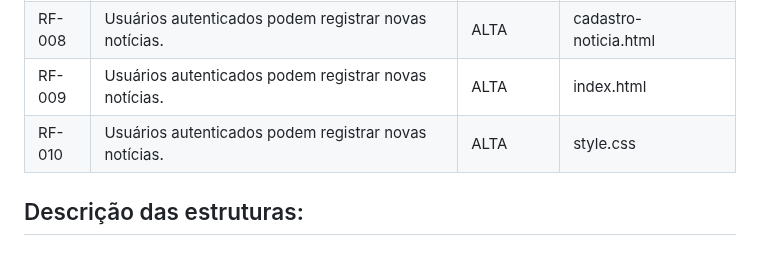
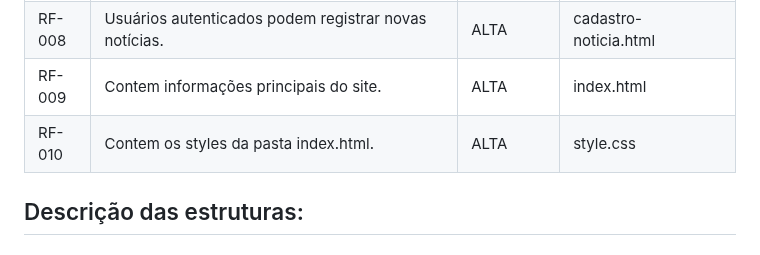
Before and after one commit to ICEI-PUC-Minas-PBR-SI/pbr-si-ads-2023-2-p1-tiaw-gp2-petlove, a Markdown page: docs/development.md, the part around the change. Rendered like a GitHub page.

```diff
--- a/docs/development.md
+++ b/docs/development.md
@@ -37,8 +37,8 @@ As tabelas que se seguem apresentam os requisitos funcionais e não-funcionais q
 |RF-006| Usuários autenticados podem registrar novas notícias. | ALTA | cadastro-noticia.html |
 |RF-007| Usuários autenticados podem registrar novas notícias. | ALTA | cadastro-noticia.html |
 |RF-008| Usuários autenticados podem registrar novas notícias. | ALTA | cadastro-noticia.html |
-|RF-009| Usuários autenticados podem registrar novas notícias. | ALTA | index.html |
-|RF-010| Usuários autenticados podem registrar novas notícias. | ALTA | style.css |
+|RF-009| Contem informações principais do site. | ALTA | index.html |
+|RF-010| Contem os styles da pasta index.html. | ALTA | style.css |
 
 ## Descrição das estruturas:
 
```
